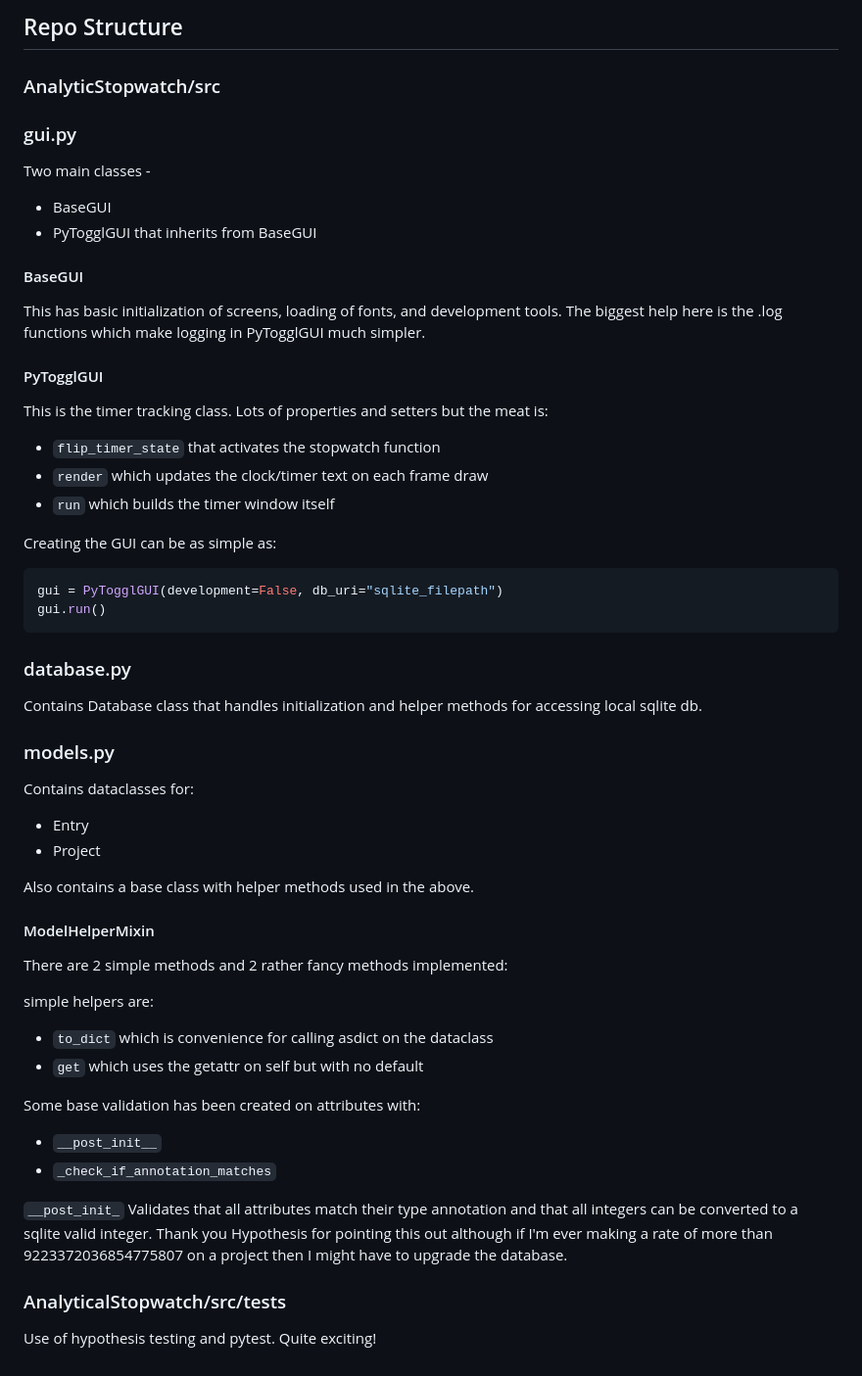
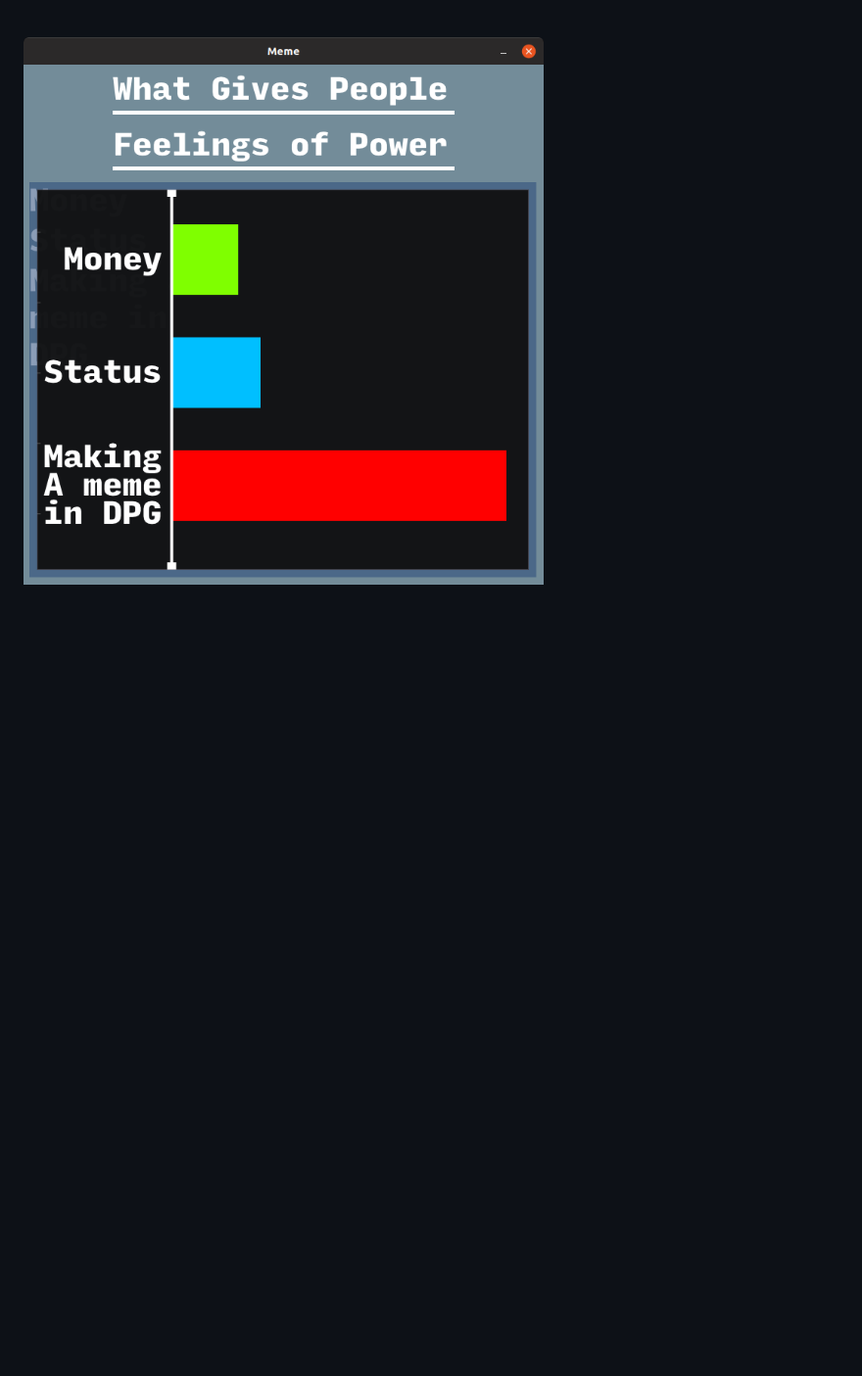
Before and after one commit to ErinMyLungs/AnalyticStopwatch, a Markdown page: README.md, the part around the change printed below. Shown: that part at 98% size. GitHub-like rendering; pictures changed too: repo_resources/Feelings of Power meme.png (added); blank space fills up the shorter version.

Commit message:
Create meme

````diff
--- a/README.md
+++ b/README.md
@@ -22,50 +9 @@ The end-goal is a local, open-source timer that is hackable and can automate spe
-## Repo Structure
-
-### AnalyticStopwatch/src
-
-### gui.py
-Two main classes -
-* BaseGUI
-* PyTogglGUI that inherits from BaseGUI
-
-#### BaseGUI
-This has basic initialization of screens, loading of fonts, and development tools. The biggest help here is the .log functions which make logging in PyTogglGUI much simpler.
-
-#### PyTogglGUI
-This is the timer tracking class. Lots of properties and setters but the meat is:
-* `flip_timer_state` that activates the stopwatch function
-* `render` which updates the clock/timer text on each frame draw
-* `run` which builds the timer window itself
-
-Creating the GUI can be as simple as:
-```python
-gui = PyTogglGUI(development=False, db_uri="sqlite_filepath")
-gui.run()
-```
-
-### database.py
-Contains Database class that handles initialization and helper methods for accessing local sqlite db.
-
-### models.py
-Contains dataclasses for:
-* Entry
-* Project
-
-Also contains a base class with helper methods used in the above.
-
-#### ModelHelperMixin
-There are 2 simple methods and 2 rather fancy methods implemented:
-
-simple helpers are:
-* `to_dict` which is convenience for calling asdict on the dataclass
-* `get` which uses the getattr on self but with no default
-
-Some base validation has been created on attributes with:
-* `__post_init__`
-* `_check_if_annotation_matches`
-
-`__post_init_` Validates that all attributes match their type annotation and that all integers can be converted to a sqlite valid integer. Thank you Hypothesis for pointing this out although if I'm ever making a rate of more than 9223372036854775807 on a project then I might have to upgrade the database.
-
-### AnalyticalStopwatch/src/tests
-
-Use of hypothesis testing and pytest. Quite exciting!
+![Power meme](repo_resources/Feelings%20of%20Power%20meme.png)
````
Also changed, not shown: other parts of README.md (+6 -19 lines), 2 other files.
